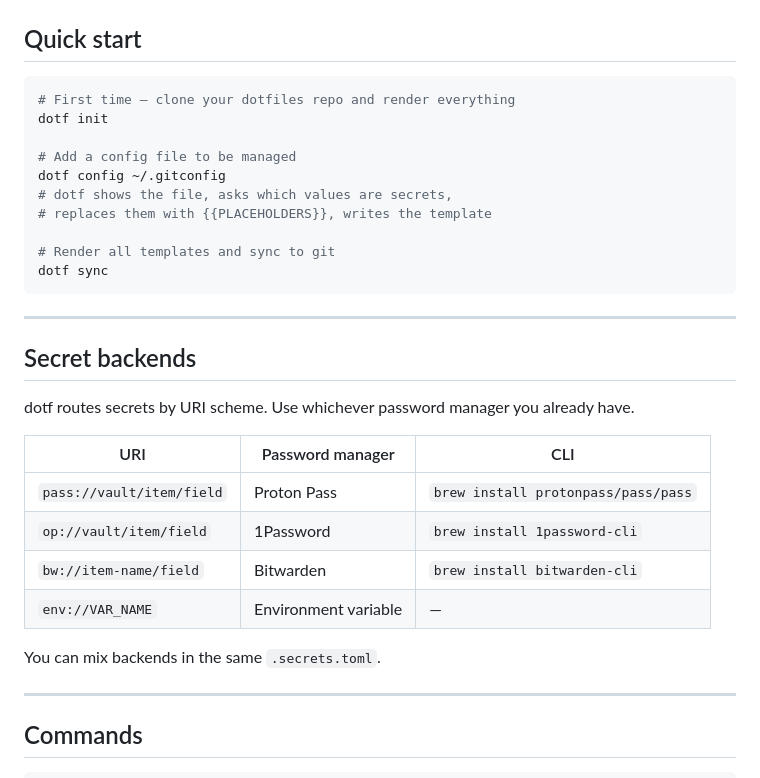
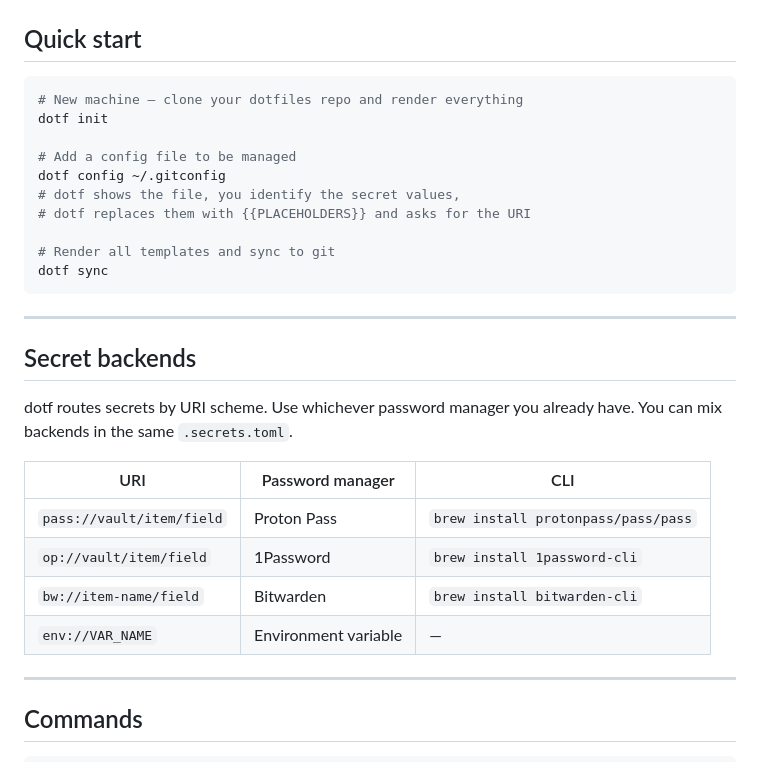
Before and after one commit to chrisfentiman/dot, a Markdown page: README.md, the part around one of its changes. GitHub-like rendering.

````diff
--- a/README.md
+++ b/README.md
@@ -51,13 +65,13 @@ cargo install dotf
 ## Quick start
 
 ```sh
-# First time — clone your dotfiles repo and render everything
+# New machine — clone your dotfiles repo and render everything
 dotf init
 
 # Add a config file to be managed
 dotf config ~/.gitconfig
-# dotf shows the file, asks which values are secrets,
-# replaces them with {{PLACEHOLDERS}}, writes the template
+# dotf shows the file, you identify the secret values,
+# dotf replaces them with {{PLACEHOLDERS}} and asks for the URI
 
 # Render all templates and sync to git
 dotf sync
@@ -67,7 +81,7 @@ dotf sync
 
 ## Secret backends
 
-dotf routes secrets by URI scheme. Use whichever password manager you already have.
+dotf routes secrets by URI scheme. Use whichever password manager you already have. You can mix backends in the same `.secrets.toml`.
 
 | URI | Password manager | CLI |
 |---|---|---|
@@ -75,8 +89,6 @@ dotf routes secrets by URI scheme. Use whichever password manager you already ha
 | `op://vault/item/field` | 1Password | `brew install 1password-cli` |
 | `bw://item-name/field` | Bitwarden | `brew install bitwarden-cli` |
 | `env://VAR_NAME` | Environment variable | — |
-
-You can mix backends in the same `.secrets.toml`.
 
 ---
 
````
Also changed, not shown: other parts of README.md (+23 -9 lines).
